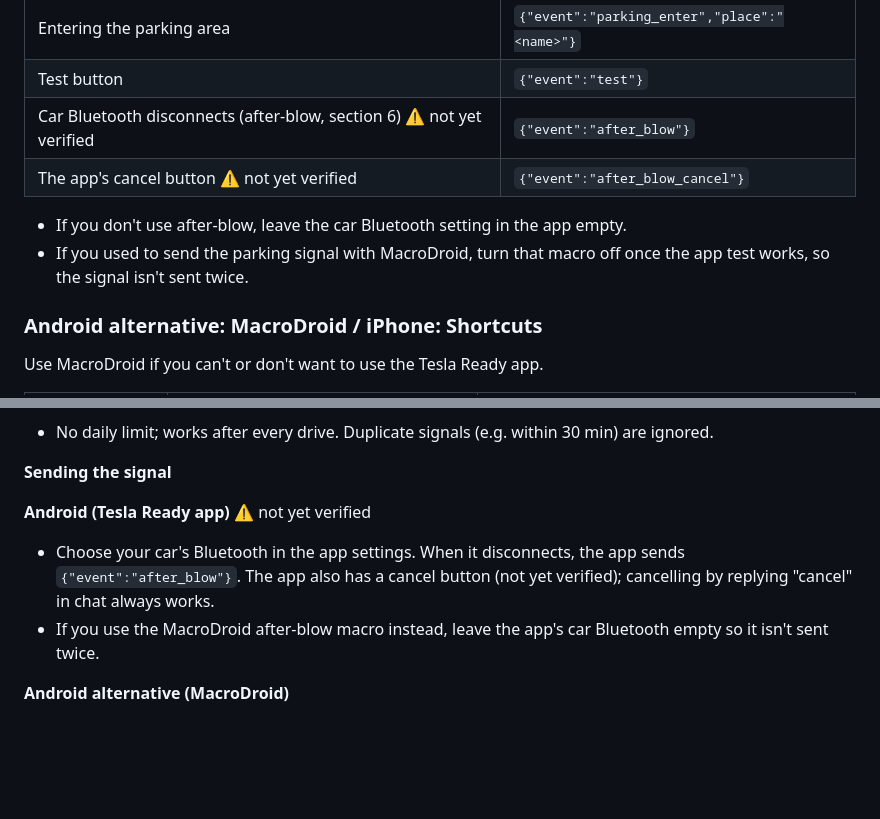
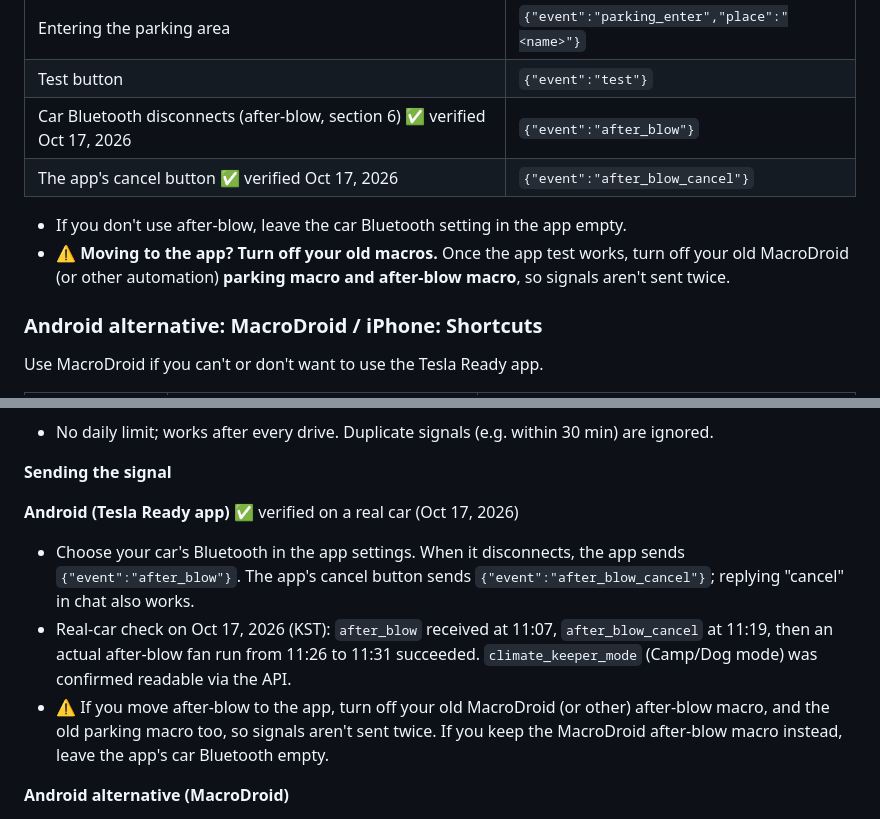
Before and after one commit to Fnel-second/Fnel-second.github.io, a Markdown page: tesla-ready-north-america/README.md, 2 parts joined by grey strips. Rendered like a GitHub page; blank space fills up the shorter version.

Commit message:
tesla-ready-north-america: app after-blow and cancel verified on a real car (2026-10-17); turn off old macros when moving to the app

```diff
--- a/tesla-ready-north-america/README.md
+++ b/tesla-ready-north-america/README.md
@@ -132,11 +132,11 @@ An Android app made for this guide. You don't build macros: enter the webhook UR
 |---|---|
 | Entering the parking area | `{"event":"parking_enter","place":"<name>"}` |
 | Test button | `{"event":"test"}` |
-| Car Bluetooth disconnects (after-blow, section 6) ⚠️ not yet verified | `{"event":"after_blow"}` |
-| The app's cancel button ⚠️ not yet verified | `{"event":"after_blow_cancel"}` |
+| Car Bluetooth disconnects (after-blow, section 6) ✅ verified Oct 17, 2026 | `{"event":"after_blow"}` |
+| The app's cancel button ✅ verified Oct 17, 2026 | `{"event":"after_blow_cancel"}` |
 
 - If you don't use after-blow, leave the car Bluetooth setting in the app empty.
-- If you used to send the parking signal with MacroDroid, turn that macro off once the app test works, so the signal isn't sent twice.
+- ⚠️ **Moving to the app? Turn off your old macros.** Once the app test works, turn off your old MacroDroid (or other automation) **parking macro and after-blow macro**, so signals aren't sent twice.
 
 ### Android alternative: MacroDroid / iPhone: Shortcuts
 
@@ -250,9 +250,10 @@ A few events a day with 3–4 recalculations is a few hundred requests a month,
 
 **Sending the signal**
 
-**Android (Tesla Ready app)** ⚠️ not yet verified
-- Choose your car's Bluetooth in the app settings. When it disconnects, the app sends `{"event":"after_blow"}`. The app also has a cancel button (not yet verified); cancelling by replying "cancel" in chat always works.
-- If you use the MacroDroid after-blow macro instead, leave the app's car Bluetooth empty so it isn't sent twice.
+**Android (Tesla Ready app)** ✅ verified on a real car (Oct 17, 2026)
+- Choose your car's Bluetooth in the app settings. When it disconnects, the app sends `{"event":"after_blow"}`. The app's cancel button sends `{"event":"after_blow_cancel"}`; replying "cancel" in chat also works.
+- Real-car check on Oct 17, 2026 (KST): `after_blow` received at 11:07, `after_blow_cancel` at 11:19, then an actual after-blow fan run from 11:26 to 11:31 succeeded. `climate_keeper_mode` (Camp/Dog mode) was confirmed readable via the API.
+- ⚠️ If you move after-blow to the app, turn off your old MacroDroid (or other) after-blow macro, and the old parking macro too, so signals aren't sent twice. If you keep the MacroDroid after-blow macro instead, leave the app's car Bluetooth empty.
 
 **Android alternative (MacroDroid)**
 - New macro, trigger "Bluetooth Disconnected" → your car (fires wherever you park)
```
Also changed, not shown: tesla-ready-north-america/update.md (+8 -3 lines).
